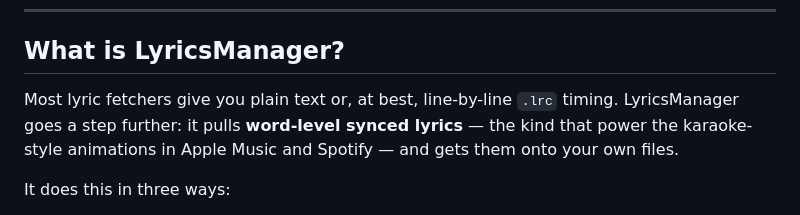
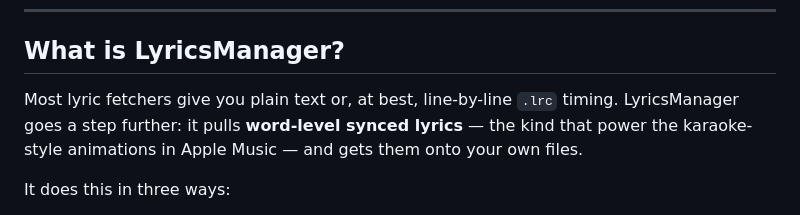
Before and after one commit to HrishikeshBhandarkar/LyricsManager, a Markdown page: README.md, the part around the change. Drawn GitHub-style.

```diff
--- a/README.md
+++ b/README.md
@@ -14,7 +14,7 @@
 
 ## What is LyricsManager?
 
-Most lyric fetchers give you plain text or, at best, line-by-line `.lrc` timing. LyricsManager goes a step further: it pulls **word-level synced lyrics** — the kind that power the karaoke-style animations in Apple Music and Spotify — and gets them onto your own files.
+Most lyric fetchers give you plain text or, at best, line-by-line `.lrc` timing. LyricsManager goes a step further: it pulls **word-level synced lyrics** — the kind that power the karaoke-style animations in Apple Music — and gets them onto your own files.
 
 It does this in three ways:
 
```
